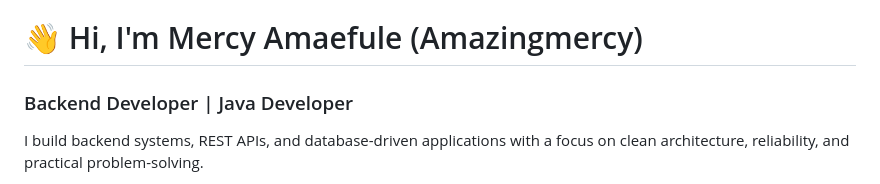
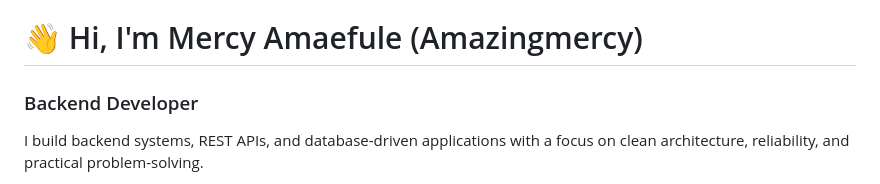
Before and after one commit to Amazingmercy/Amazingmercy, a Markdown page: README.md, the part around the change. GitHub-like rendering.

Commit message:
Update title in README to emphasize backend development
Removed 'Java Developer' from the title to focus on backend development.

```diff
--- a/README.md
+++ b/README.md
@@ -1,6 +1,6 @@
 # 👋 Hi, I'm Mercy Amaefule (Amazingmercy)
 
-### Backend Developer | Java Developer
+### Backend Developer
 
 I build backend systems, REST APIs, and database-driven applications with a focus on clean architecture, reliability, and practical problem-solving.
 
```
